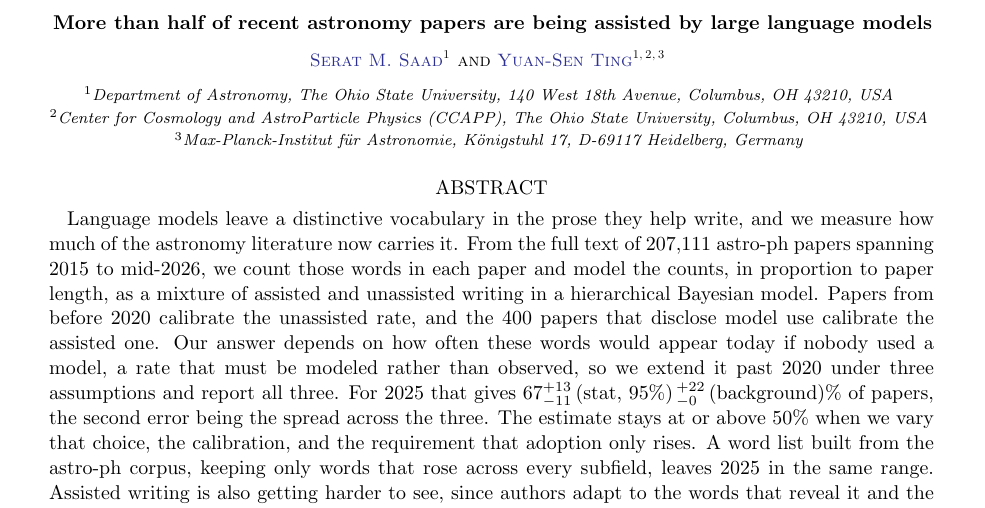
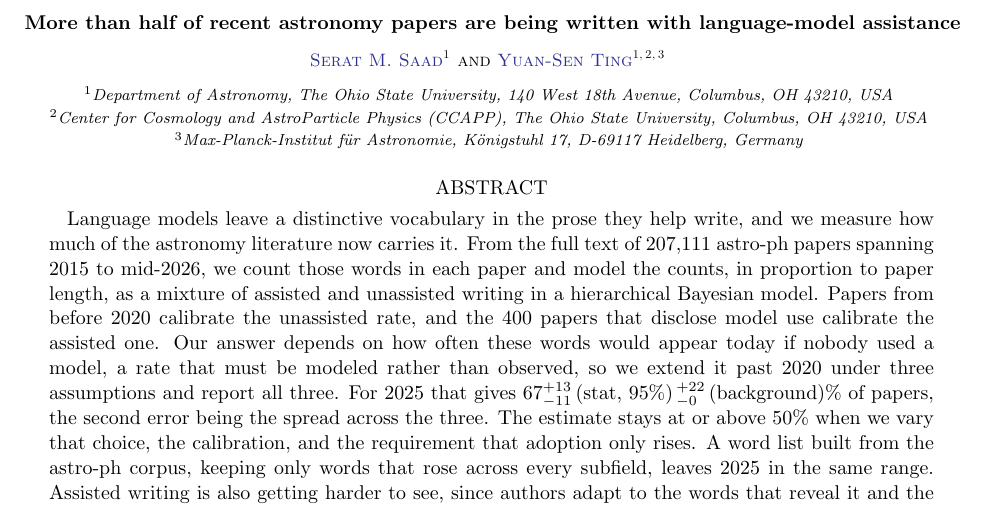
Before and after one commit to seratsaad/llm-in-astro-ph, a LaTeX paper (paper/main.tex): part of page 1 of 14, cut so that both start at the same text. Compiled offline with pdfLaTeX.

Commit message:
Revert to the previous title

```diff
--- a/paper/main.tex
+++ b/paper/main.tex
@@ -40,8 +40,8 @@
 
 \begin{document}
 
-\title{More than half of recent astronomy papers are being assisted by
-large language models}
+\title{More than half of recent astronomy papers are being written with
+language-model assistance}
 
 \author[0009-0004-9592-2311]{Serat M. Saad}
 \affiliation{Department of Astronomy, The Ohio State University, 140 West 18th
```
